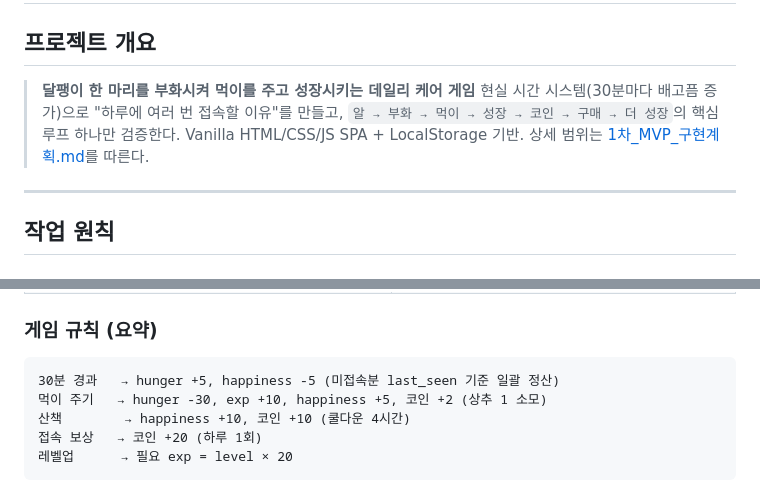
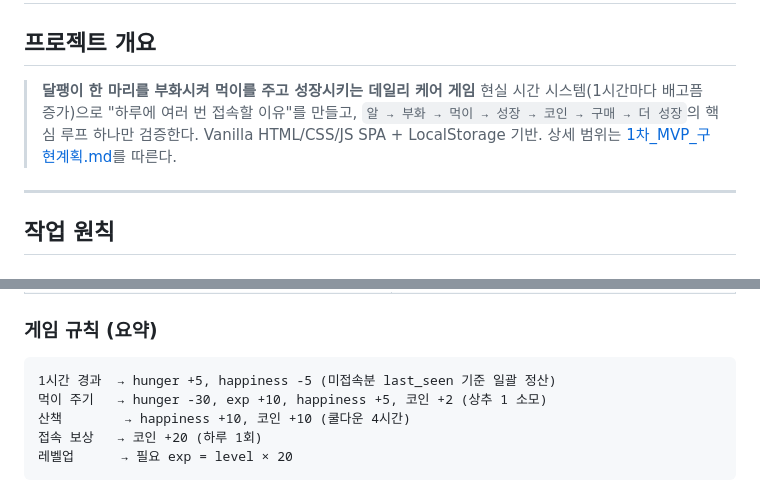
Before and after one commit to junhoeKu/snail, a Markdown page: CLAUDE.md, 2 parts joined by grey strips. Rendered like a GitHub page.

Commit message:
docs: 시간 감쇠 단위를 30분에서 1시간으로 변경
Co-Authored-By: Claude Fable 5 <noreply@anthropic.com>

````diff
--- a/CLAUDE.md
+++ b/CLAUDE.md
@@ -3,7 +3,7 @@
 ## 프로젝트 개요
 
 > **달팽이 한 마리를 부화시켜 먹이를 주고 성장시키는 데일리 케어 게임**
-> 현실 시간 시스템(30분마다 배고픔 증가)으로 "하루에 여러 번 접속할 이유"를 만들고, `알 → 부화 → 먹이 → 성장 → 코인 → 구매 → 더 성장`의 핵심 루프 하나만 검증한다. Vanilla HTML/CSS/JS SPA + LocalStorage 기반. 상세 범위는 [1차_MVP_구현계획.md](docs/1차_MVP_구현계획.md)를 따른다.
+> 현실 시간 시스템(1시간마다 배고픔 증가)으로 "하루에 여러 번 접속할 이유"를 만들고, `알 → 부화 → 먹이 → 성장 → 코인 → 구매 → 더 성장`의 핵심 루프 하나만 검증한다. Vanilla HTML/CSS/JS SPA + LocalStorage 기반. 상세 범위는 [1차_MVP_구현계획.md](docs/1차_MVP_구현계획.md)를 따른다.
 
 ---
 
@@ -141,7 +141,7 @@ snail/
 ### 게임 규칙 (요약)
 
 ```
-30분 경과   → hunger +5, happiness -5 (미접속분 last_seen 기준 일괄 정산)
+1시간 경과  → hunger +5, happiness -5 (미접속분 last_seen 기준 일괄 정산)
 먹이 주기   → hunger -30, exp +10, happiness +5, 코인 +2 (상추 1 소모)
 산책        → happiness +10, 코인 +10 (쿨다운 4시간)
 접속 보상   → 코인 +20 (하루 1회)
````
Also changed, not shown: docs/1차_MVP_구현계획.md (+2 -2 lines).
